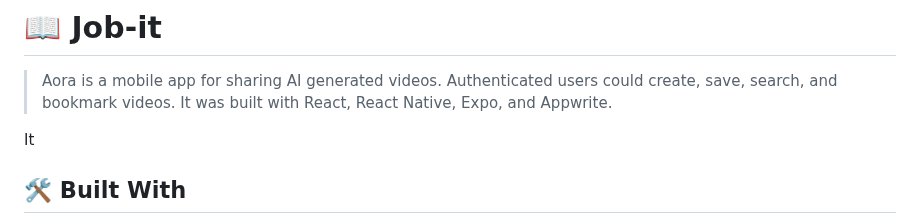
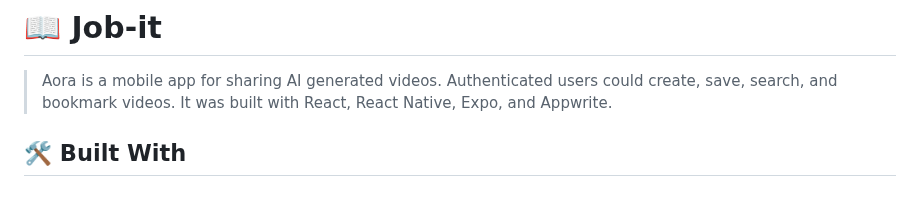
Before and after one commit to anyars-encarta/Aora, a Markdown page: README.md, the part around the change. Drawn GitHub-style; blank space fills up the shorter version.

```diff
--- a/README.md
+++ b/README.md
@@ -40,8 +40,6 @@
 # 📖 Job-it<a name="about-project"></a>
 
 > Aora is a mobile app for sharing AI generated videos. Authenticated users could create, save, search, and bookmark videos. It was built with React, React Native, Expo, and Appwrite.
-
-It
 
 ## 🛠 Built With <a name="built-with"></a>
 1. React
```
